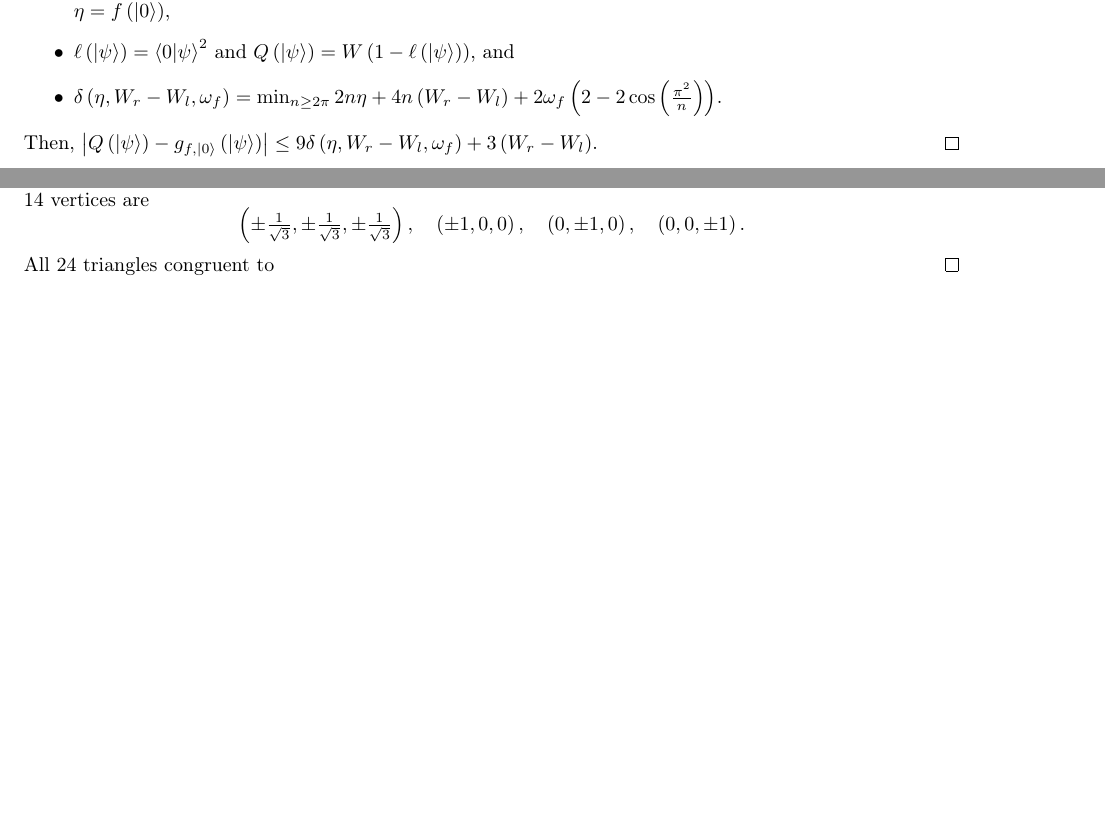
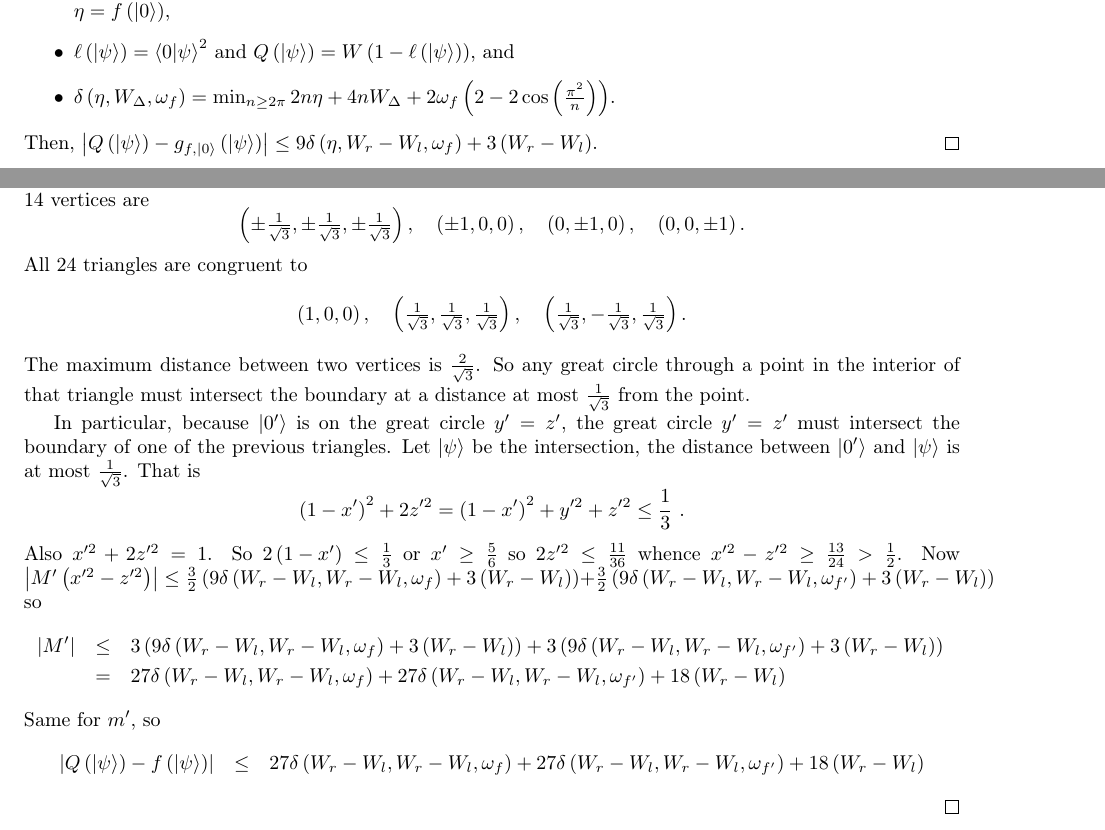
Before and after one commit to yuttai/Contextuality-and-Nonlocality-in-Discrete-Quantum-Theory, a LaTeX document (prob.tex): two parts of pages 23 and 25 of 25, joined at a grey line, cut so that both start at the same text, the shorter picture padded with empty space. Compiled offline with pdfLaTeX.

Commit message:
prob.tex \section{Proofs} Updating...

```diff
--- a/prob.tex
+++ b/prob.tex
@@ -2165,7 +2165,7 @@ and need to rewrite Lemma~19 if we want to take away this ``continuous''...}}app
 $W=\frac{W_{l}+W_{r}}{2}$, $\eta=f\left(\ket{0}\right)$,
 \item $\ell\left(\ket{\psi}\right)=\ip{0}{\psi}^{2}$ and $Q\left(\ket{\psi}\right)=W\left(1-\ell\left(\ket{\psi}\right)\right)$,
 and
-\item $\delta\left(\eta,W_{r}-W_{l},\omega_{f}\right)=\min_{n\ge2\pi}2n\eta+4n\left(W_{r}-W_{l}\right)+2\omega_{f}\left(2-2\cos\left(\frac{\pi^{2}}{n}\right)\right)$.
+\item $\delta\left(\eta,W_{\Delta},\omega_{f}\right)=\min_{n\ge2\pi}2n\eta+4nW_{\Delta}+2\omega_{f}\left(2-2\cos\left(\frac{\pi^{2}}{n}\right)\right)$.
 \end{itemize}
 Then, $\left|Q\left(\ket{\psi}\right)-g_{f,\ket{0}}\left(\ket{\psi}\right)\right|\le9\delta\left(\eta,W_{r}-W_{l},\omega_{f}\right)+3\left(W_{r}-W_{l}\right)$.\qed\end{thm}
 \begin{proof}
@@ -2303,7 +2303,36 @@ on $S^{2}$ divide the sphere into 24 triangles. The 14 vertices are
 \begin{array}{rcl}
 \left(\pm\frac{1}{\sqrt{3}},\pm\frac{1}{\sqrt{3}},\pm\frac{1}{\sqrt{3}}\right),\quad\left(\pm1,0,0\right),\quad\left(0,\pm1,0\right),\quad\left(0,0,\pm1\right).\end{array}
 \]
-All 24 triangles congruent to
+All 24 triangles are congruent to
+\[
+\begin{array}{rcl}
+\left(1,0,0\right),\quad\left(\frac{1}{\sqrt{3}},\frac{1}{\sqrt{3}},\frac{1}{\sqrt{3}}\right),\quad\left(\frac{1}{\sqrt{3}},-\frac{1}{\sqrt{3}},\frac{1}{\sqrt{3}}\right).\end{array}
+\]
+The maximum distance between two vertices is $\frac{2}{\sqrt{3}}$.
+So any great circle through a point in the interior of that triangle
+must intersect the boundary at a distance at most $\frac{1}{\sqrt{3}}$
+from the point.
+
+In particular, because $\ket{0'}$ is on the great circle~$y'=z'$,
+the great circle~$y'=z'$ must intersect the boundary of one of the
+previous triangles. Let $\ket{\psi}$ be the intersection, the distance
+between $\ket{0'}$ and $\ket{\psi}$ is at most $\frac{1}{\sqrt{3}}$.
+That is
+\[
+\left(1-x'\right)^{2}+2z'^{2}=\left(1-x'\right)^{2}+y'^{2}+z'^{2}\le\frac{1}{3}\textrm{ .}
+\]
+Also $x'^{2}+2z'^{2}=1$. So $2\left(1-x'\right)\le\frac{1}{3}$ or
+$x'\ge\frac{5}{6}$ so $2z'^{2}\le\frac{11}{36}$ whence $x'^{2}-z'^{2}\ge\frac{13}{24}>\frac{1}{2}$.
+Now $\left|M'\left(x'^{2}-z'^{2}\right)\right|\le\frac{3}{2}\left(9\delta\left(W_{r}-W_{l},W_{r}-W_{l},\omega_{f}\right)+3\left(W_{r}-W_{l}\right)\right)+\frac{3}{2}\left(9\delta\left(W_{r}-W_{l},W_{r}-W_{l},\omega_{f'}\right)+3\left(W_{r}-W_{l}\right)\right)$
+so
+\begin{eqnarray*}
+\left|M'\right| & \le & 3\left(9\delta\left(W_{r}-W_{l},W_{r}-W_{l},\omega_{f}\right)+3\left(W_{r}-W_{l}\right)\right)+3\left(9\delta\left(W_{r}-W_{l},W_{r}-W_{l},\omega_{f'}\right)+3\left(W_{r}-W_{l}\right)\right)\\
+ & = & 27\delta\left(W_{r}-W_{l},W_{r}-W_{l},\omega_{f}\right)+27\delta\left(W_{r}-W_{l},W_{r}-W_{l},\omega_{f'}\right)+18\left(W_{r}-W_{l}\right)
+\end{eqnarray*}
+Same for $m'$, so
+\begin{eqnarray*}
+\left|Q\left(\ket{\psi}\right)-f\left(\ket{\psi}\right)\right| & \le & 27\delta\left(W_{r}-W_{l},W_{r}-W_{l},\omega_{f}\right)+27\delta\left(W_{r}-W_{l},W_{r}-W_{l},\omega_{f'}\right)+18\left(W_{r}-W_{l}\right)
+\end{eqnarray*}
 \end{proof}
 
 \end{document}
```
Also changed, not shown: prob.pdf, prob.tex (12 more changed lines), 1 other file.
